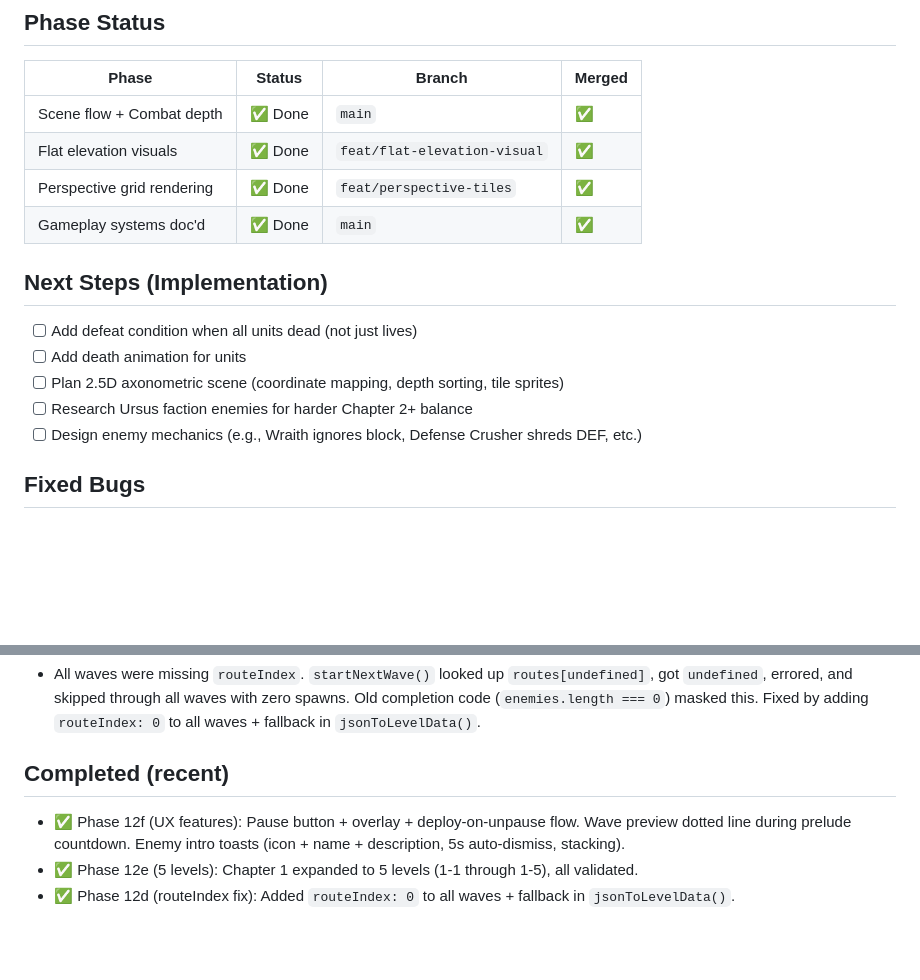
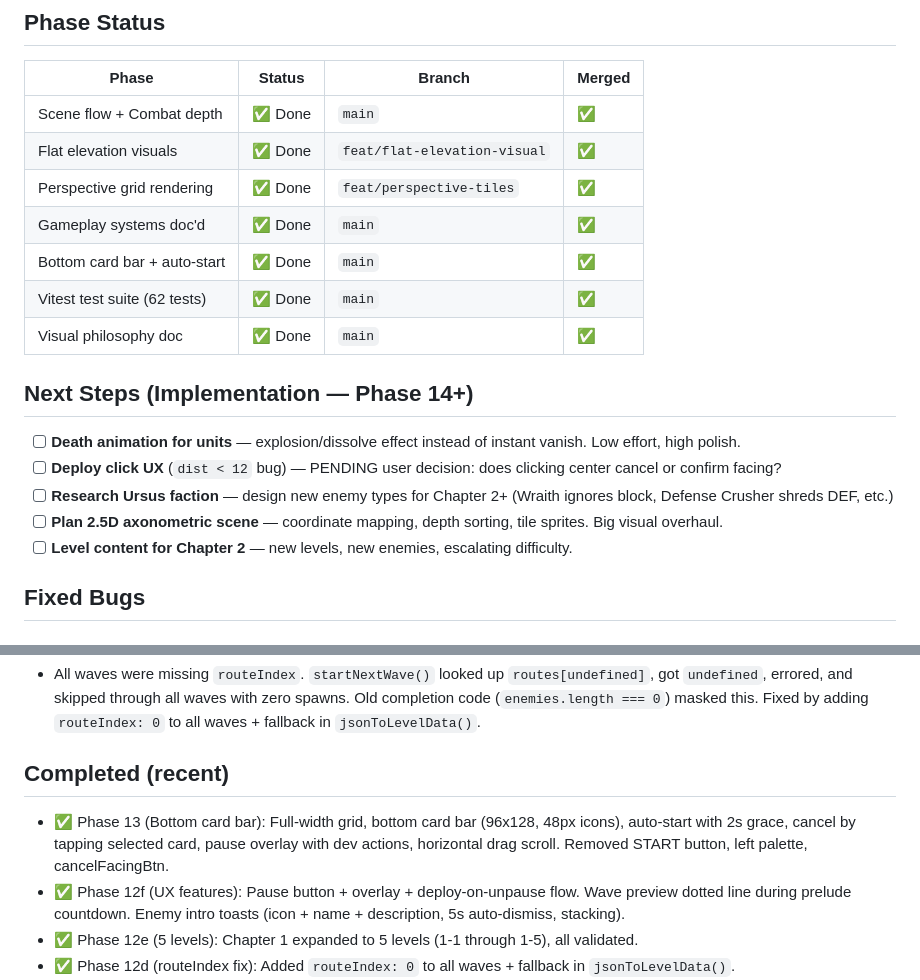
Before and after one commit to adityarusmana-mufid/holdfast, a Markdown page: .opencode/plans/CHECKLIST.md, 2 parts joined by grey strips. Rendered like a GitHub page; blank space fills up the shorter version.

Commit message:
docs: add visual philosophy doc, fix branch situation
- Fast-forward merge feat/kenney-assets into main (11 commits)
- Document geometric-shape visual decision with case studies
  (HEX Defense, Infinitode 2, GeoDefense)
- Update CHECKLIST.md and CHANGELOG.md

```diff
--- a/.opencode/plans/CHECKLIST.md
+++ b/.opencode/plans/CHECKLIST.md
@@ -10,13 +10,16 @@ Last updated: 2026-06-18
 | Flat elevation visuals | ✅ Done | `feat/flat-elevation-visual` | ✅ |
 | Perspective grid rendering | ✅ Done | `feat/perspective-tiles` | ✅ |
 | Gameplay systems doc'd | ✅ Done | `main` | ✅ |
+| Bottom card bar + auto-start | ✅ Done | `main` | ✅ |
+| Vitest test suite (62 tests) | ✅ Done | `main` | ✅ |
+| Visual philosophy doc | ✅ Done | `main` | ✅ |
 
-## Next Steps (Implementation)
-- [ ] Add defeat condition when all units dead (not just lives)
-- [ ] Add death animation for units
-- [ ] Plan 2.5D axonometric scene (coordinate mapping, depth sorting, tile sprites)
-- [ ] Research Ursus faction enemies for harder Chapter 2+ balance
-- [ ] Design enemy mechanics (e.g., Wraith ignores block, Defense Crusher shreds DEF, etc.)
+## Next Steps (Implementation — Phase 14+)
+- [ ] **Death animation for units** — explosion/dissolve effect instead of instant vanish. Low effort, high polish.
+- [ ] **Deploy click UX** (`dist < 12` bug) — PENDING user decision: does clicking center cancel or confirm facing?
+- [ ] **Research Ursus faction** — design new enemy types for Chapter 2+ (Wraith ignores block, Defense Crusher shreds DEF, etc.)
+- [ ] **Plan 2.5D axonometric scene** — coordinate mapping, depth sorting, tile sprites. Big visual overhaul.
+- [ ] **Level content for Chapter 2** — new levels, new enemies, escalating difficulty.
 
 ## Fixed Bugs
 
@@ -47,6 +50,7 @@ Last updated: 2026-06-18
 - All waves were missing `routeIndex`. `startNextWave()` looked up `routes[undefined]`, got `undefined`, errored, and skipped through all waves with zero spawns. Old completion code (`enemies.length === 0`) masked this. Fixed by adding `routeIndex: 0` to all waves + fallback in `jsonToLevelData()`.
 
 ## Completed (recent)
+- ✅ Phase 13 (Bottom card bar): Full-width grid, bottom card bar (96x128, 48px icons), auto-start with 2s grace, cancel by tapping selected card, pause overlay with dev actions, horizontal drag scroll. Removed START button, left palette, cancelFacingBtn.
 - ✅ Phase 12f (UX features): Pause button + overlay + deploy-on-unpause flow. Wave preview dotted line during prelude countdown. Enemy intro toasts (icon + name + description, 5s auto-dismiss, stacking).
 - ✅ Phase 12e (5 levels): Chapter 1 expanded to 5 levels (1-1 through 1-5), all validated.
 - ✅ Phase 12d (routeIndex fix): Added `routeIndex: 0` to all waves + fallback in `jsonToLevelData()`.
```
Also changed, not shown: other parts of .opencode/plans/CHECKLIST.md (+1 -1 lines), CHANGELOG.md (+5 -0 lines), 1 other file.
